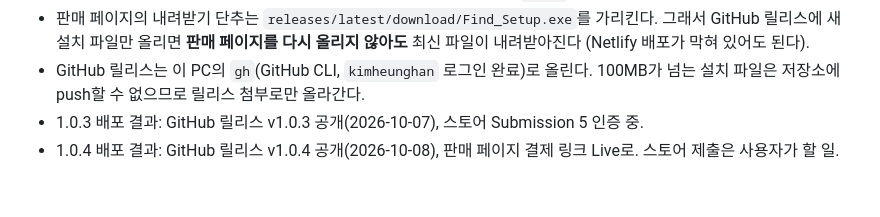
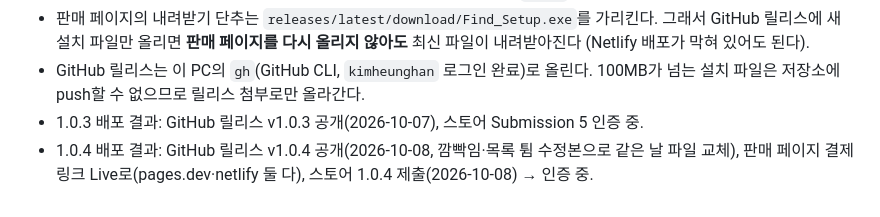
Before and after one commit to kimheunghan/Find, a Markdown page: docs/PC-MVP.md, the part around the change. Rendered like a GitHub page.

```diff
--- a/docs/PC-MVP.md
+++ b/docs/PC-MVP.md
@@ -78,4 +78,4 @@
 - 판매 페이지의 내려받기 단추는 `releases/latest/download/Find_Setup.exe`를 가리킨다. 그래서 GitHub 릴리스에 새 설치 파일만 올리면 **판매 페이지를 다시 올리지 않아도** 최신 파일이 내려받아진다 (Netlify 배포가 막혀 있어도 된다).
 - GitHub 릴리스는 이 PC의 `gh`(GitHub CLI, `kimheunghan` 로그인 완료)로 올린다. 100MB가 넘는 설치 파일은 저장소에 push할 수 없으므로 릴리스 첨부로만 올라간다.
 - 1.0.3 배포 결과: GitHub 릴리스 v1.0.3 공개(2026-10-07), 스토어 Submission 5 인증 중.
-- 1.0.4 배포 결과: GitHub 릴리스 v1.0.4 공개(2026-10-08), 판매 페이지 결제 링크 Live로. 스토어 제출은 사용자가 할 일.
+- 1.0.4 배포 결과: GitHub 릴리스 v1.0.4 공개(2026-10-08, 깜빡임·목록 튐 수정본으로 같은 날 파일 교체), 판매 페이지 결제 링크 Live로(pages.dev·netlify 둘 다), 스토어 1.0.4 제출(2026-10-08) → 인증 중.
```
Also changed, not shown: docs/다음-할-일.md (+9 -4 lines).
